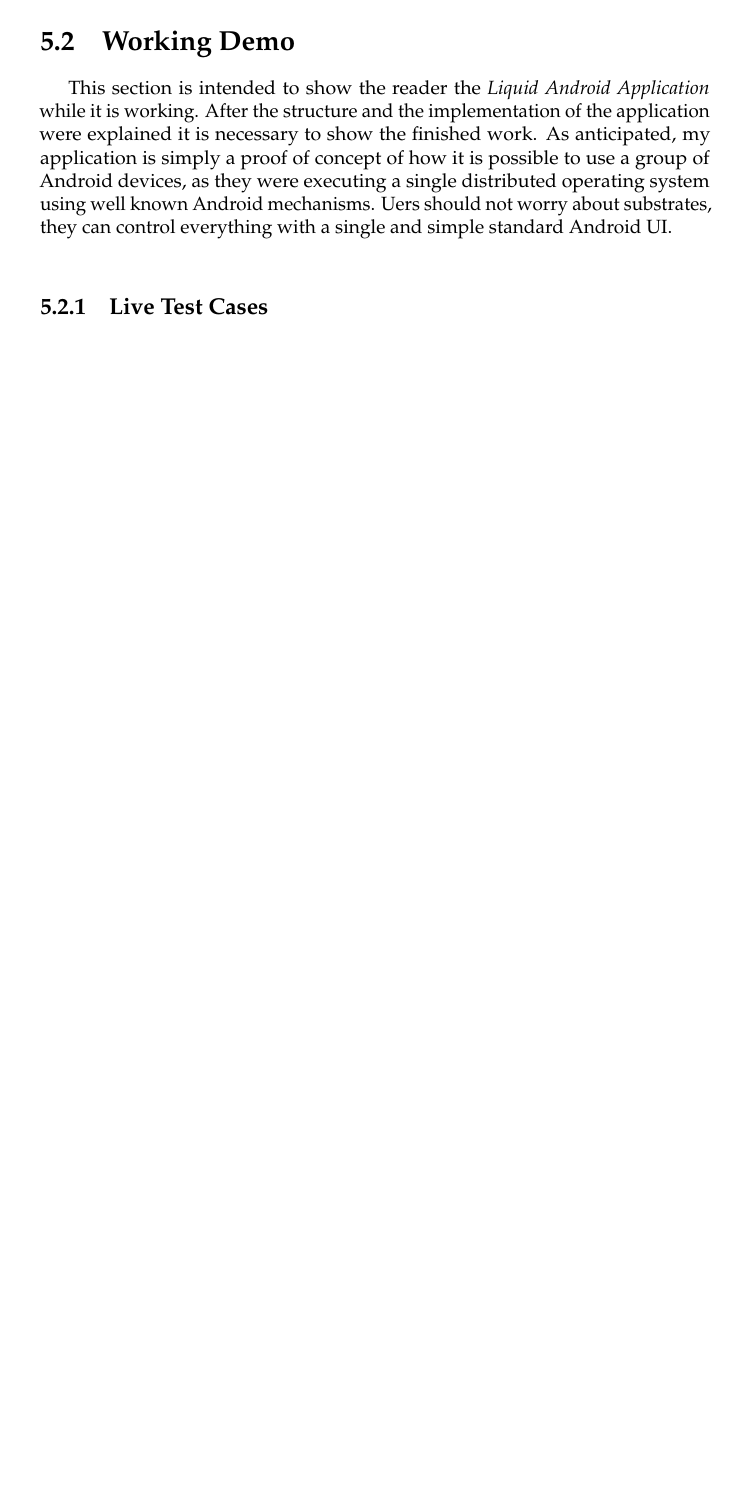
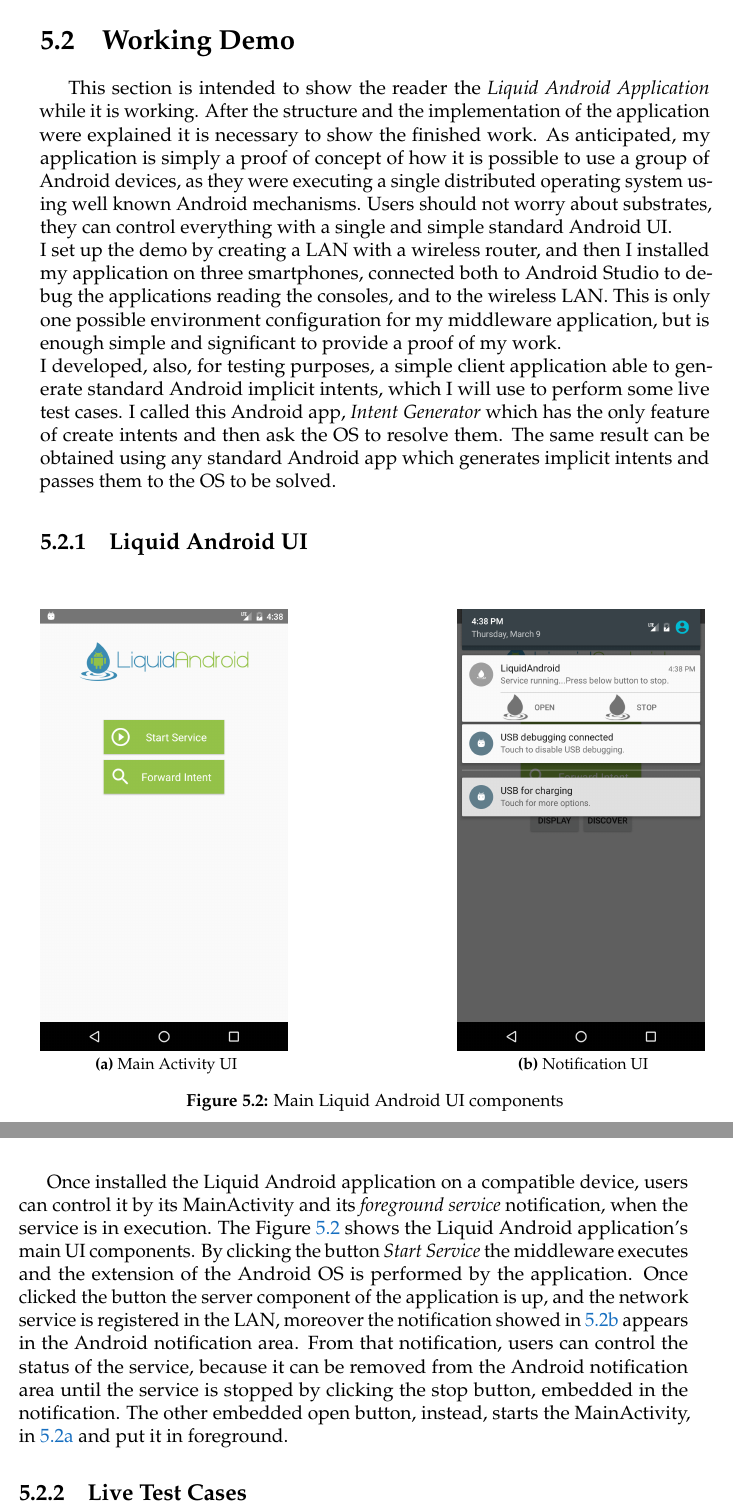
Before and after one commit to mola15/LiquidAndroid, a LaTeX thesis (tex/Tesi.tex, which reads tex/MainMatter/ProofOfConcept.tex): part of page 86 of 92 before the commit and two parts of pages 86 and 87 of 94 after it, the two joined at a grey line, cut so that both start at the same text, the shorter picture padded with empty space. The pictures show the PDF file tex/Tesi.pdf that the author committed with the source.

Commit message:
inserite immagini

```diff
--- a/tex/MainMatter/ProofOfConcept.tex
+++ b/tex/MainMatter/ProofOfConcept.tex
@@ -101,5 +101,23 @@ In \lstlistingname~\ref{code:5.1} there is part of the manifes, of my applicatio
 In the following section I want to describe my system in action, providing application's screenshots, UML diagrams, working tests and use cases.
 \section{Working Demo}
 This section is intended to show the reader the \textit{Liquid Android Application} while it is working. After the structure and the implementation of the application were explained it is necessary to show the finished work. As anticipated, my application
-is simply a proof of concept of how it is possible to use a group of Android devices, as they were executing a single distributed operating system using well known  Android mechanisms. Uers should not worry about substrates, they can control everything with a single and simple standard Android UI.\\
+is simply a proof of concept of how it is possible to use a group of Android devices, as they were executing a single distributed operating system using well known  Android mechanisms. Users should not worry about substrates, they can control everything with a single and simple standard Android UI.\\
+I set up the demo by creating a LAN with a wireless router, and then I installed my application on three smartphones, connected both to Android Studio to debug the applications reading the consoles, and to the wireless LAN. This is only one possible environment configuration for my middleware application, but is enough simple and significant to provide a proof of my work.\\
+I developed, also, for testing purposes, a simple client application able to generate standard Android implicit intents, which I will use to perform some live test cases. I called this Android app, \textit{Intent Generator} which has the only feature of create intents and then ask the OS to resolve them. The same result can be obtained using any standard Android app which generates implicit intents and passes them to the OS to be solved.
+\subsection{Liquid Android UI}
+\begin{figure}[h]
+	\subfloat[Main Activity UI\label{subfig-1:main}]{%
+		\includegraphics[width=0.37\textwidth]{main}
+	}
+	\hfill
+	\subfloat[Notification UI\label{subfig-2:notification}]{%
+		\includegraphics[width=0.37\textwidth]{notification}
+	}
+	\caption{Main Liquid Android UI components}
+	\label{fig:5.2}
+\end{figure}
+Once installed the Liquid Android application on a compatible device, users can control it by its MainActivity and its \textit{foreground service} notification, when the service is in execution. The \figurename~\ref{fig:5.2} shows the Liquid Android application's main UI components. By clicking the button \textit{Start Service} the middleware executes and the extension of the Android OS is performed by the application. Once clicked the button the server component of the application is up, and the network service is registered in the LAN, moreover the notification showed in \ref{subfig-2:notification} appears in the Android notification area. From that notification, users can control the status of the service, because it can be removed from the Android notification area until the service is stopped by clicking the stop button, embedded in the notification. The other embedded open button, instead, starts the MainActivity, in \ref{subfig-1:main}, and put it in foreground. The second button in the MainActivity, \textit{Forward Intent}, can be used only while the service is in execution. When clicked, it automatically search for devices in the LAN with the service installed and in execution, and let the user to forward a previously intercepted implicit intent.
+
+
+
 \subsection{Live Test Cases}
```
Also changed, not shown: tex/Immagini/Solution/main.png (added), tex/Immagini/Solution/notification.png (added), tex/Tesi.pdf, 4 other files.
